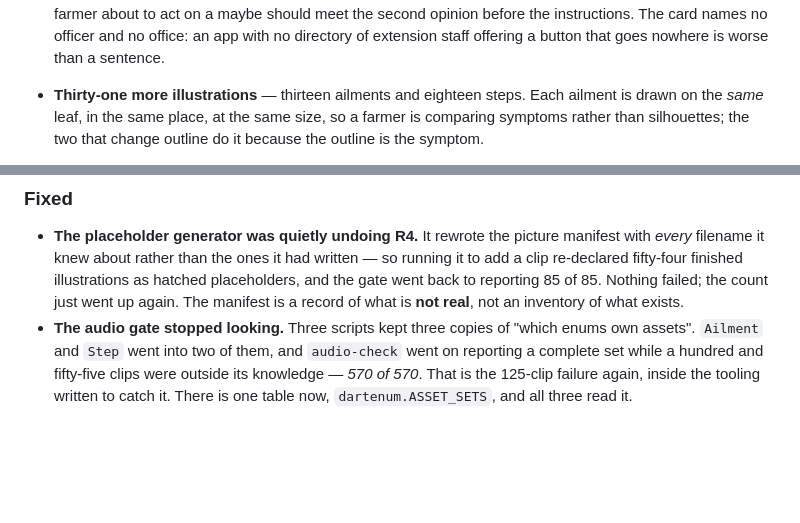
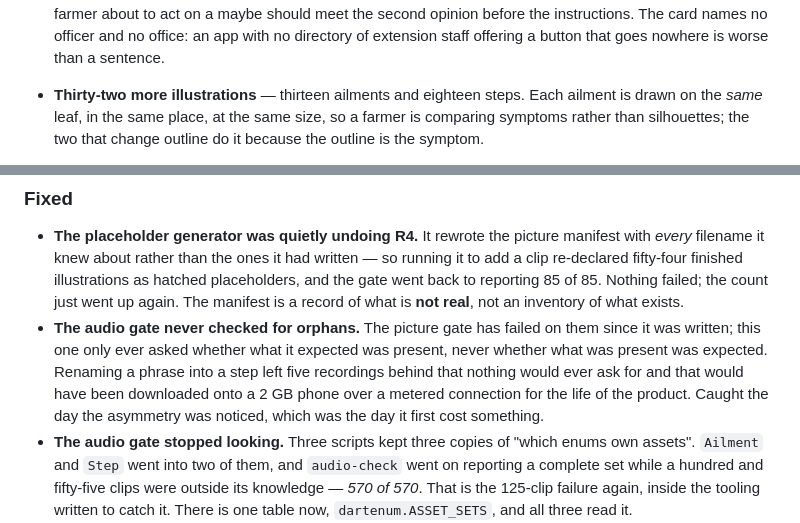
Before and after one commit to nobledeveloper01/harvest, a Markdown page: CHANGELOG.md, 2 parts joined by grey strips. GitHub-like rendering; blank space fills up the shorter version.

```diff
--- a/CHANGELOG.md
+++ b/CHANGELOG.md
@@ -28,7 +28,7 @@ Entries say *why*, not just what.
   on a maybe should meet the second opinion before the instructions. The card
   names no officer and no office: an app with no directory of extension staff
   offering a button that goes nowhere is worse than a sentence.
-- **Thirty-one more illustrations** — thirteen ailments and eighteen steps. Each
+- **Thirty-two more illustrations** — thirteen ailments and eighteen steps. Each
   ailment is drawn on the *same* leaf, in the same place, at the same size, so a
   farmer is comparing symptoms rather than silhouettes; the two that change
   outline do it because the outline is the symptom.
@@ -371,6 +371,13 @@ Entries say *why*, not just what.
   illustrations as hatched placeholders, and the gate went back to reporting
   85 of 85. Nothing failed; the count just went up again. The manifest is a
   record of what is **not real**, not an inventory of what exists.
+- **The audio gate never checked for orphans.** The picture gate has failed on
+  them since it was written; this one only ever asked whether what it expected
+  was present, never whether what was present was expected. Renaming a phrase
+  into a step left five recordings behind that nothing would ever ask for and
+  that would have been downloaded onto a 2 GB phone over a metered connection
+  for the life of the product. Caught the day the asymmetry was noticed, which
+  was the day it first cost something.
 - **The audio gate stopped looking.** Three scripts kept three copies of "which
   enums own assets". `Ailment` and `Step` went into two of them, and
   `audio-check` went on reporting a complete set while a hundred and fifty-five
```
Also changed, not shown: README.md (+32 -0 lines), app/README.md (deleted, +0 -17 lines), docs/JOURNAL.md (+25 -0 lines), app/assets/steps/show-somebody.png (added), docs/screenshots/13-diagnosis.png (added), 19 other files.
